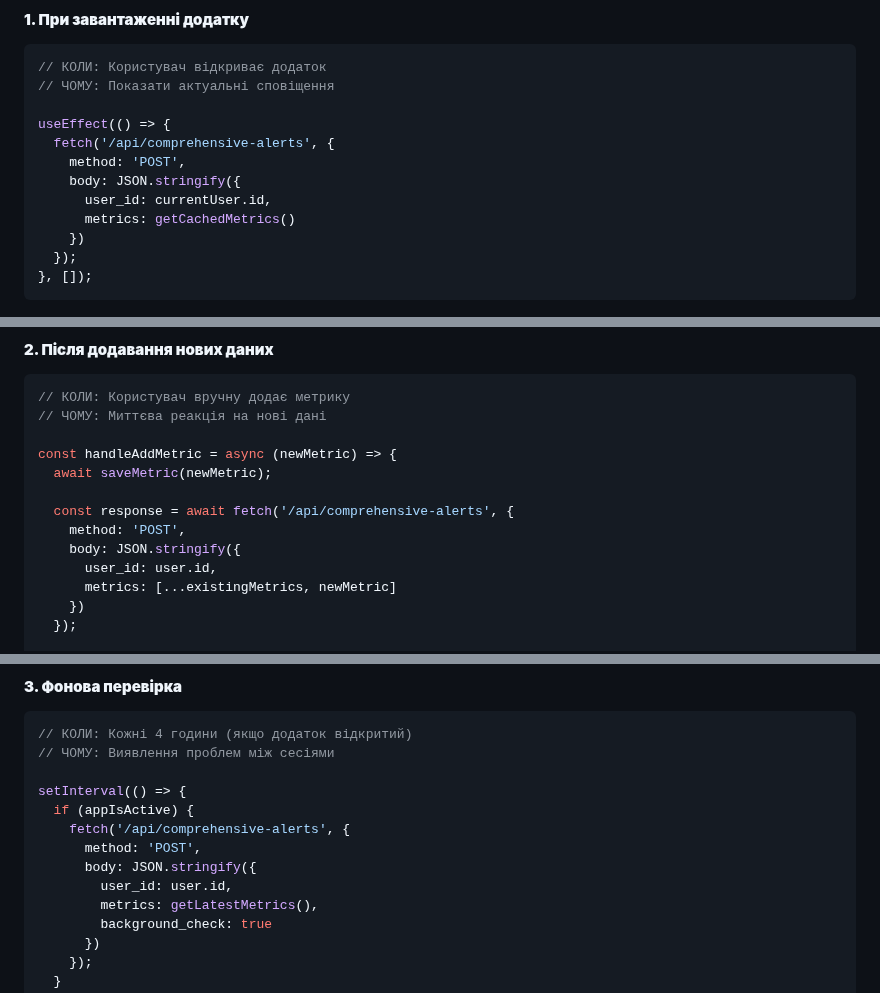
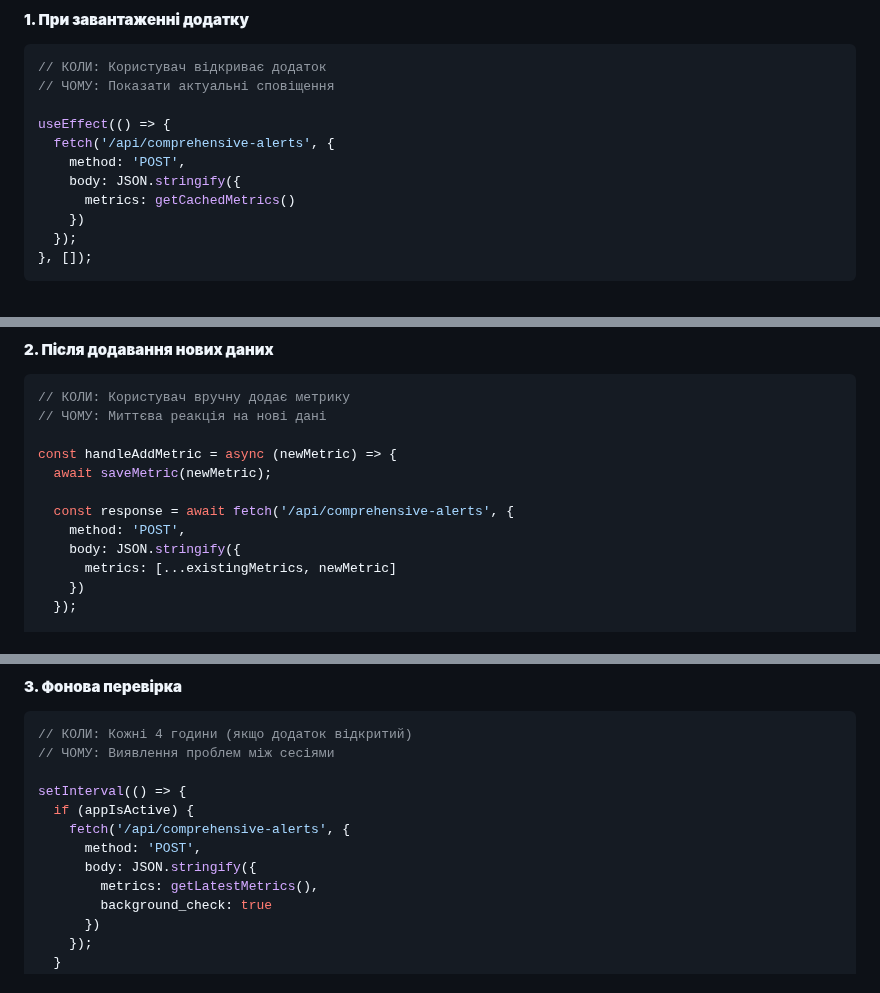
Before and after one commit to scalingup-studio/HealthyApp, a Markdown page: DOC/ALERT.md, 3 parts joined by grey strips. Drawn GitHub-style.

```diff
--- a/DOC/ALERT.md
+++ b/DOC/ALERT.md
@@ -99,7 +99,6 @@ useEffect(() => {
   fetch('/api/comprehensive-alerts', {
     method: 'POST',
     body: JSON.stringify({
-      user_id: currentUser.id,
       metrics: getCachedMetrics()
     })
   });
@@ -117,7 +116,6 @@ const handleAddMetric = async (newMetric) => {
   const response = await fetch('/api/comprehensive-alerts', {
     method: 'POST',
     body: JSON.stringify({
-      user_id: user.id,
       metrics: [...existingMetrics, newMetric]
     })
   });
@@ -137,7 +135,6 @@ setInterval(() => {
     fetch('/api/comprehensive-alerts', {
       method: 'POST',
       body: JSON.stringify({
-        user_id: user.id,
         metrics: getLatestMetrics(),
         background_check: true
       })
```
Also changed, not shown: other parts of DOC/ALERT.md (+0 -2 lines).
